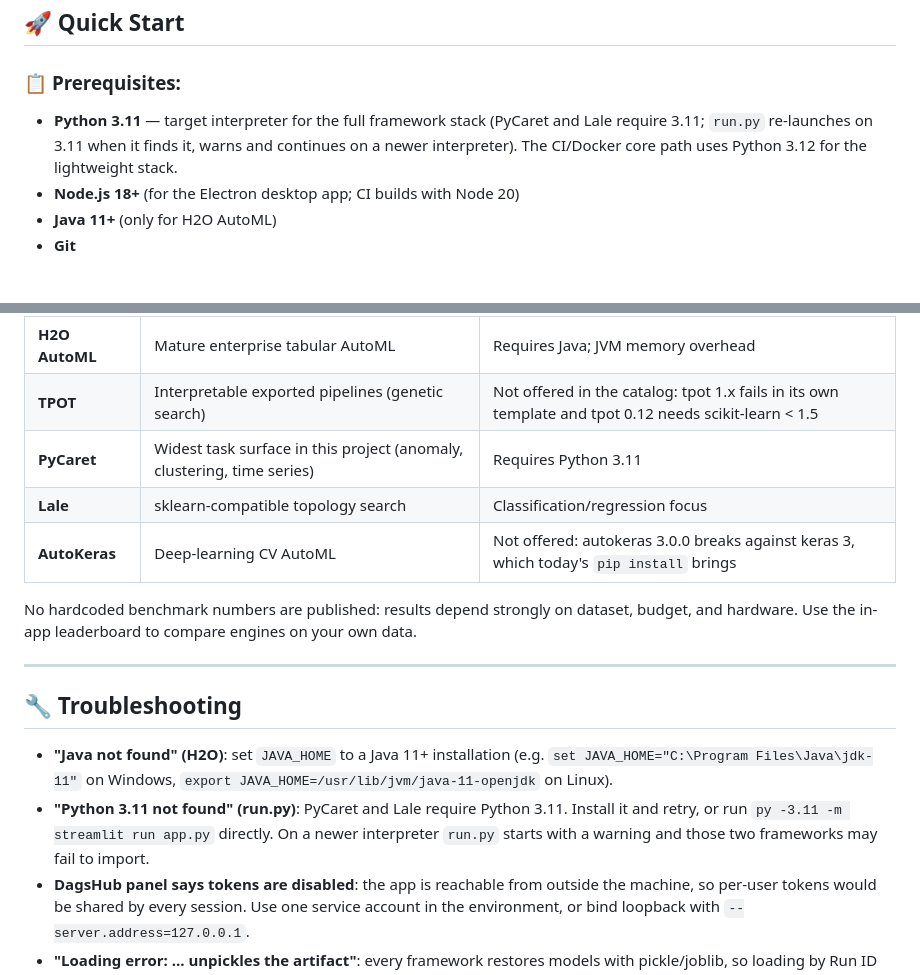
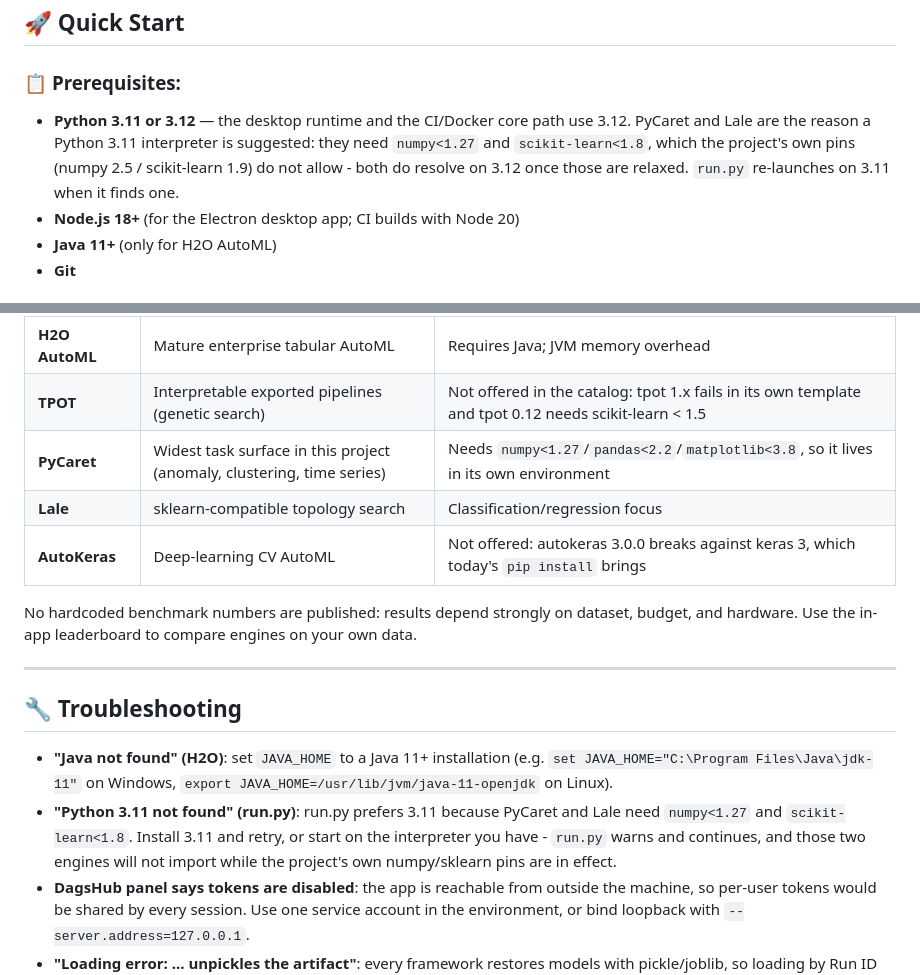
Before and after one commit to PedroM2626/Multi-AutoML-Interface, a Markdown page: README.md, 2 parts joined by grey strips. Rendered like a GitHub page.

```diff
--- a/README.md
+++ b/README.md
@@ -101,7 +101,7 @@ Note: FastAPI is not the application backend — the app is a Streamlit applicat
 ## 🚀 **Quick Start**
 
 ### 📋 **Prerequisites:**
-- **Python 3.11** — target interpreter for the full framework stack (PyCaret and Lale require 3.11; `run.py` re-launches on 3.11 when it finds it, warns and continues on a newer interpreter). The CI/Docker core path uses Python 3.12 for the lightweight stack.
+- **Python 3.11 or 3.12** — the desktop runtime and the CI/Docker core path use 3.12. PyCaret and Lale are the reason a Python 3.11 interpreter is suggested: they need `numpy<1.27` and `scikit-learn<1.8`, which the project's own pins (numpy 2.5 / scikit-learn 1.9) do not allow - both do resolve on 3.12 once those are relaxed. `run.py` re-launches on 3.11 when it finds one.
 - **Node.js 18+** (for the Electron desktop app; CI builds with Node 20)
 - **Java 11+** (only for H2O AutoML)
 - **Git**
@@ -262,7 +262,7 @@ Signing is wired up in `.github/workflows/release.yml` and activates as soon as
 | **FLAML** | Very fast, economical search; lightweight | Smaller model zoo |
 | **H2O AutoML** | Mature enterprise tabular AutoML | Requires Java; JVM memory overhead |
 | **TPOT** | Interpretable exported pipelines (genetic search) | Not offered in the catalog: tpot 1.x fails in its own template and tpot 0.12 needs scikit-learn < 1.5 |
-| **PyCaret** | Widest task surface in this project (anomaly, clustering, time series) | Requires Python 3.11 |
+| **PyCaret** | Widest task surface in this project (anomaly, clustering, time series) | Needs `numpy<1.27`/`pandas<2.2`/`matplotlib<3.8`, so it lives in its own environment |
 | **Lale** | sklearn-compatible topology search | Classification/regression focus |
 | **AutoKeras** | Deep-learning CV AutoML | Not offered: autokeras 3.0.0 breaks against keras 3, which today's `pip install` brings |
 
@@ -273,7 +273,7 @@ No hardcoded benchmark numbers are published: results depend strongly on dataset
 ## 🔧 **Troubleshooting**
 
 - **"Java not found" (H2O)**: set `JAVA_HOME` to a Java 11+ installation (e.g. `set JAVA_HOME="C:\Program Files\Java\jdk-11"` on Windows, `export JAVA_HOME=/usr/lib/jvm/java-11-openjdk` on Linux).
-- **"Python 3.11 not found" (run.py)**: PyCaret and Lale require Python 3.11. Install it and retry, or run `py -3.11 -m streamlit run app.py` directly. On a newer interpreter `run.py` starts with a warning and those two frameworks may fail to import.
+- **"Python 3.11 not found" (run.py)**: run.py prefers 3.11 because PyCaret and Lale need `numpy<1.27` and `scikit-learn<1.8`. Install 3.11 and retry, or start on the interpreter you have - `run.py` warns and continues, and those two engines will not import while the project's own numpy/sklearn pins are in effect.
 - **DagsHub panel says tokens are disabled**: the app is reachable from outside the machine, so per-user tokens would be shared by every session. Use one service account in the environment, or bind loopback with `--server.address=127.0.0.1`.
 - **"Loading error: ... unpickles the artifact"**: every framework restores models with pickle/joblib, so loading by Run ID needs the "I trust the artifacts of this run" box ticked. Only tick it for runs you trained yourself.
 - **"Port already in use"**: start on another port — `streamlit run app.py --server.port 8502`.
```
Also changed, not shown: docs/DOCUMENTATION.md (+6 -6 lines).
